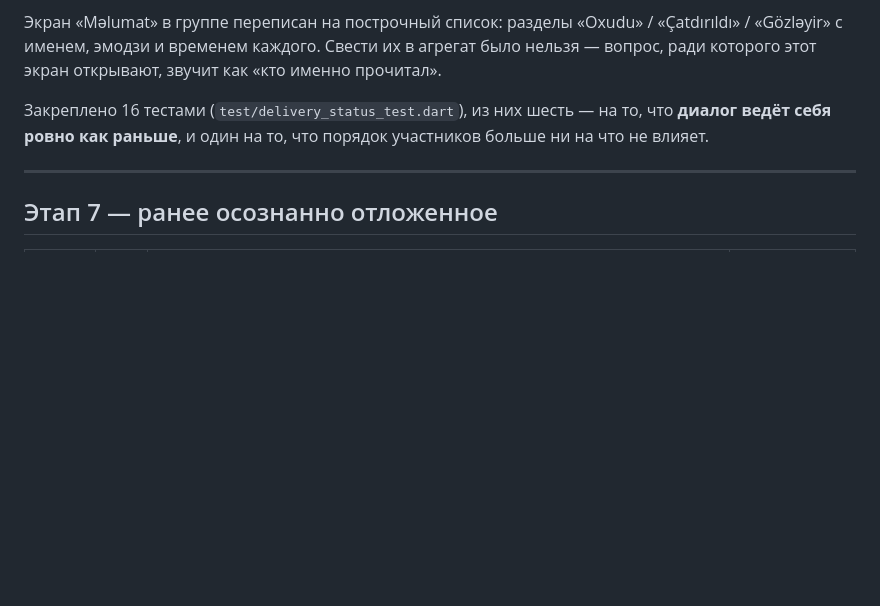
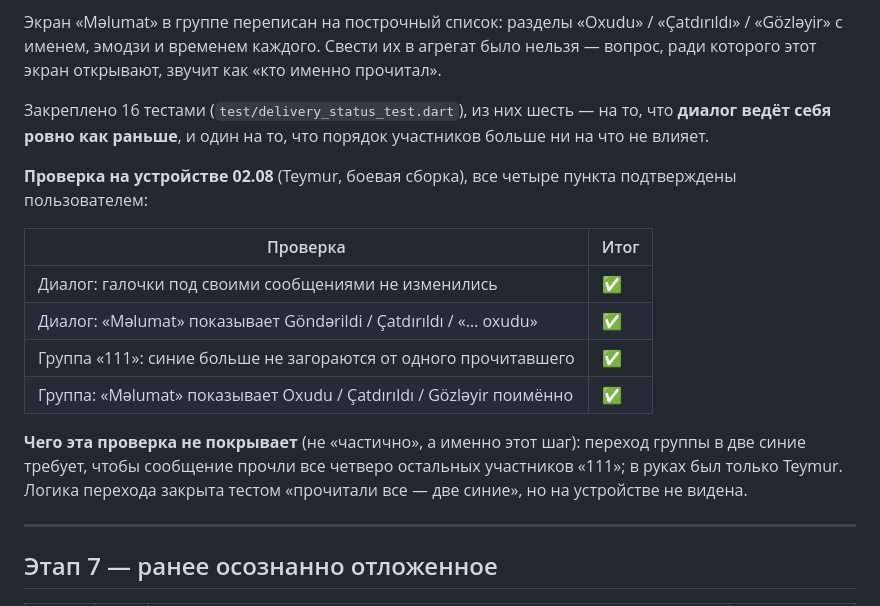
Before and after one commit to reymur/mugam-flutter, a Markdown page: AUDIT_TODO.md, the part around the change. GitHub-like rendering; blank space fills up the shorter version.

Commit message:
Записать проверку B28/B29 на устройстве
Четыре пункта подтверждены на Teymur. Отдельно отмечено, какой ровно шаг
остался невиденным: переход группы в две синие требует всех четверых
участников «111».

Co-Authored-By: Claude Opus 5 <noreply@anthropic.com>

```diff
--- a/AUDIT_TODO.md
+++ b/AUDIT_TODO.md
@@ -930,6 +930,21 @@ chats/KHgfvy6IUdBzty1Zz6Jn readBy = ["6s4Ffvk…"]
 на то, что **диалог ведёт себя ровно как раньше**, и один на то, что
 порядок участников больше ни на что не влияет.
 
+**Проверка на устройстве 02.08** (Teymur, боевая сборка), все четыре
+пункта подтверждены пользователем:
+
+| Проверка | Итог |
+|---|---|
+| Диалог: галочки под своими сообщениями не изменились | ✅ |
+| Диалог: «Məlumat» показывает Göndərildi / Çatdırıldı / «… oxudu» | ✅ |
+| Группа «111»: синие больше не загораются от одного прочитавшего | ✅ |
+| Группа: «Məlumat» показывает Oxudu / Çatdırıldı / Gözləyir поимённо | ✅ |
+
+**Чего эта проверка не покрывает** (не «частично», а именно этот шаг):
+переход группы в две синие требует, чтобы сообщение прочли все четверо
+остальных участников «111»; в руках был только Teymur. Логика перехода
+закрыта тестом «прочитали все — две синие», но на устройстве не видена.
+
 ---
 
 ## Этап 7 — ранее осознанно отложенное
```
